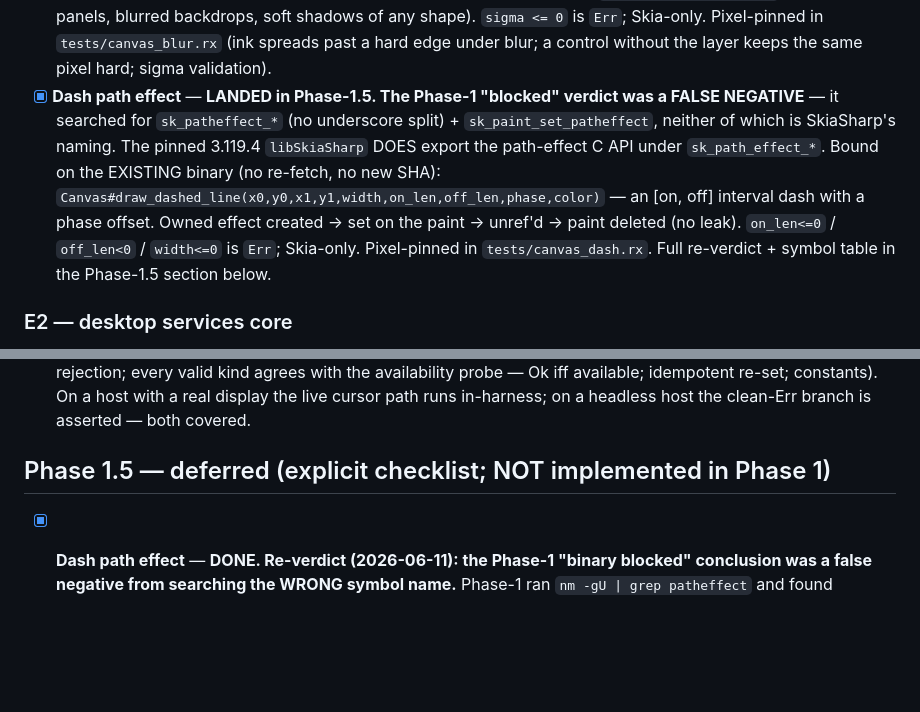
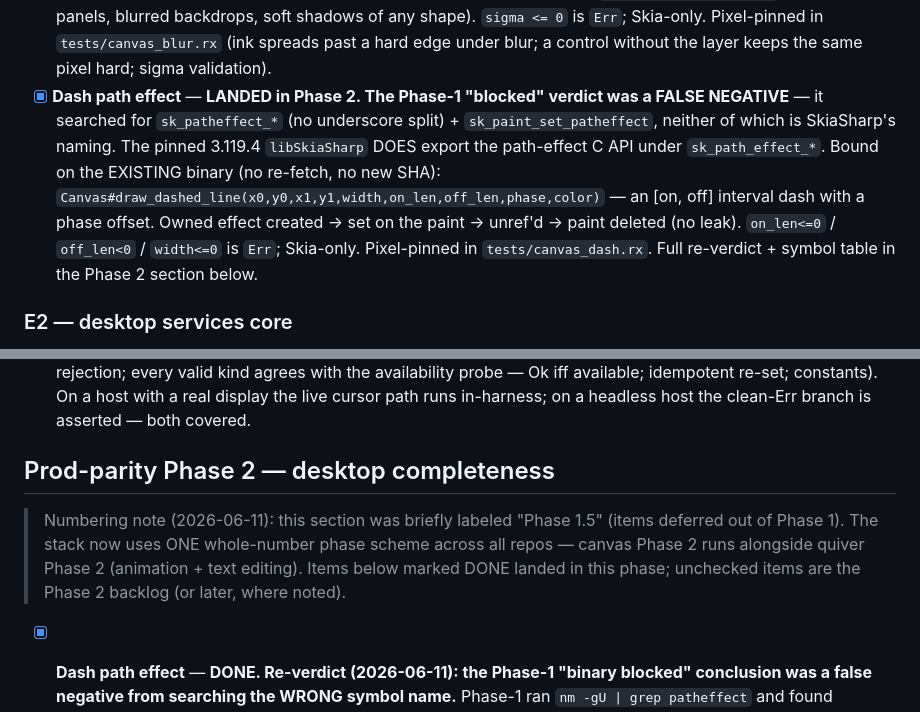
Before and after one commit to ruxen-lang/canvas, a Markdown page: docs/ROADMAP.md, 2 parts joined by grey strips. Rendered like a GitHub page; blank space fills up the shorter version.

```diff
--- a/docs/ROADMAP.md
+++ b/docs/ROADMAP.md
@@ -114,7 +114,7 @@ headless (capability + fallback) and pixel-verify via a standalone
       soft shadows of any shape). `sigma <= 0` is `Err`; Skia-only. Pixel-pinned in
       `tests/canvas_blur.rx` (ink spreads past a hard edge under blur; a control
       without the layer keeps the same pixel hard; sigma validation).
-- [x] **Dash path effect** — **LANDED in Phase-1.5. The Phase-1 "blocked" verdict
+- [x] **Dash path effect** — **LANDED in Phase 2. The Phase-1 "blocked" verdict
       was a FALSE NEGATIVE** — it searched for `sk_patheffect_*` (no underscore
       split) + `sk_paint_set_patheffect`, neither of which is SkiaSharp's naming.
       The pinned 3.119.4 `libSkiaSharp` DOES export the path-effect C API under
@@ -123,7 +123,7 @@ headless (capability + fallback) and pixel-verify via a standalone
       [on, off] interval dash with a phase offset. Owned effect created → set on the
       paint → unref'd → paint deleted (no leak). `on_len<=0` / `off_len<0` /
       `width<=0` is `Err`; Skia-only. Pixel-pinned in `tests/canvas_dash.rx`. Full
-      re-verdict + symbol table in the Phase-1.5 section below.
+      re-verdict + symbol table in the Phase 2 section below.
 
 ### E2 — desktop services core
 
@@ -162,7 +162,13 @@ headless (capability + fallback) and pixel-verify via a standalone
       host with a real display the live cursor path runs in-harness; on a headless
       host the clean-Err branch is asserted — both covered.
 
-## Phase 1.5 — deferred (explicit checklist; NOT implemented in Phase 1)
+## Prod-parity Phase 2 — desktop completeness
+
+> Numbering note (2026-06-11): this section was briefly labeled "Phase 1.5"
+> (items deferred out of Phase 1). The stack now uses ONE whole-number phase
+> scheme across all repos — canvas Phase 2 runs alongside quiver Phase 2
+> (animation + text editing). Items below marked DONE landed in this phase;
+> unchecked items are the Phase 2 backlog (or later, where noted).
 
 - [x] **Dash path effect** — **DONE. Re-verdict (2026-06-11): the Phase-1 "binary
       blocked" conclusion was a false negative from searching the WRONG symbol
```
Also changed, not shown: CHANGELOG.md (+4 -4 lines).
